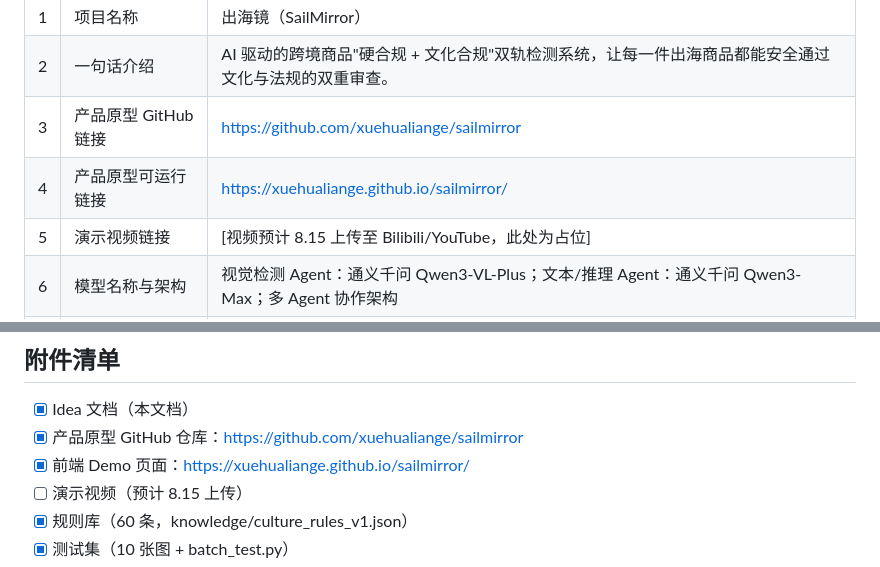
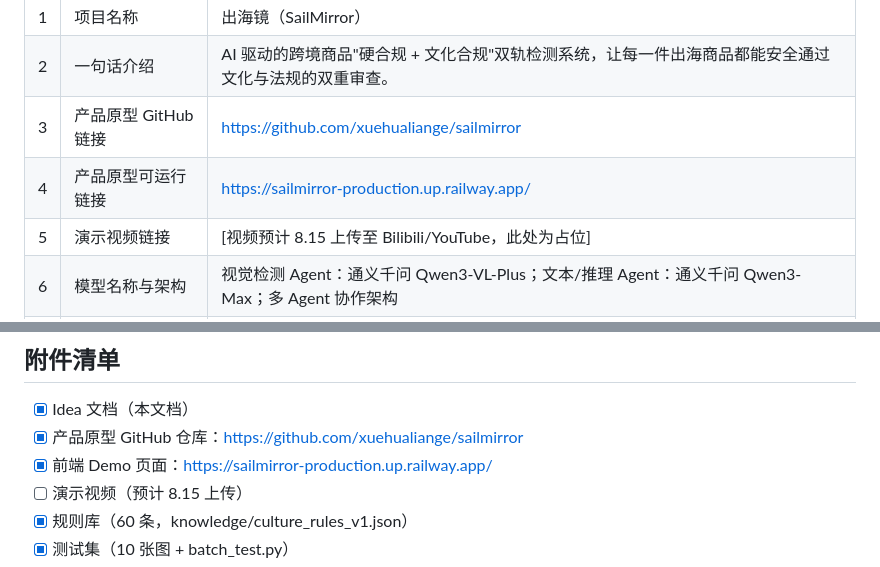
Before and after one commit to xuehualiange/sailmirror, a Markdown page: idea_draft.md, 2 parts joined by grey strips. Drawn GitHub-style.

Commit message:
docs: 更新线上Demo链接为Railway部署版
Co-authored-by: Cursor <cursoragent@cursor.com>

```diff
--- a/idea_draft.md
+++ b/idea_draft.md
@@ -18,7 +18,7 @@
 | 1 | 项目名称 | 出海镜（SailMirror） |
 | 2 | 一句话介绍 | AI 驱动的跨境商品"硬合规 + 文化合规"双轨检测系统，让每一件出海商品都能安全通过文化与法规的双重审查。 |
 | 3 | 产品原型 GitHub 链接 | https://github.com/xuehualiange/sailmirror |
-| 4 | 产品原型可运行链接 | https://xuehualiange.github.io/sailmirror/ |
+| 4 | 产品原型可运行链接 | https://sailmirror-production.up.railway.app/ |
 | 5 | 演示视频链接 | [视频预计 8.15 上传至 Bilibili/YouTube，此处为占位] |
 | 6 | 模型名称与架构 | 视觉检测 Agent：通义千问 Qwen3-VL-Plus；文本/推理 Agent：通义千问 Qwen3-Max；多 Agent 协作架构 |
 | 7 | 参赛赛道 | AI + 跨境电商 |
@@ -348,7 +348,7 @@
 
 - [x] Idea 文档（本文档）
 - [x] 产品原型 GitHub 仓库：https://github.com/xuehualiange/sailmirror
-- [x] 前端 Demo 页面：https://xuehualiange.github.io/sailmirror/
+- [x] 前端 Demo 页面：https://sailmirror-production.up.railway.app/
 - [ ] 演示视频（预计 8.15 上传）
 - [x] 规则库（60 条，knowledge/culture_rules_v1.json）
 - [x] 测试集（10 张图 + batch_test.py）
```
